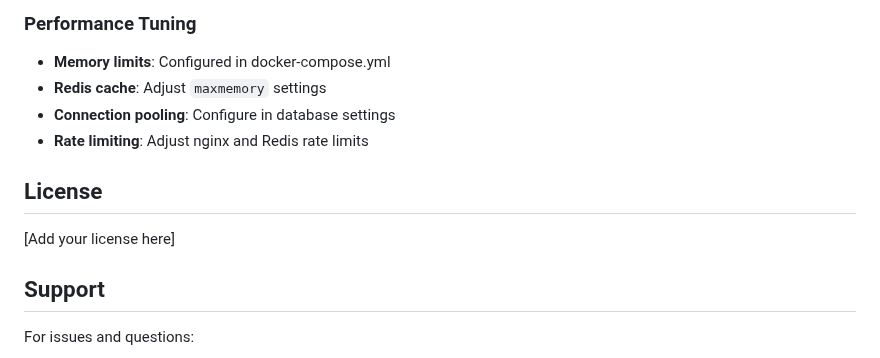
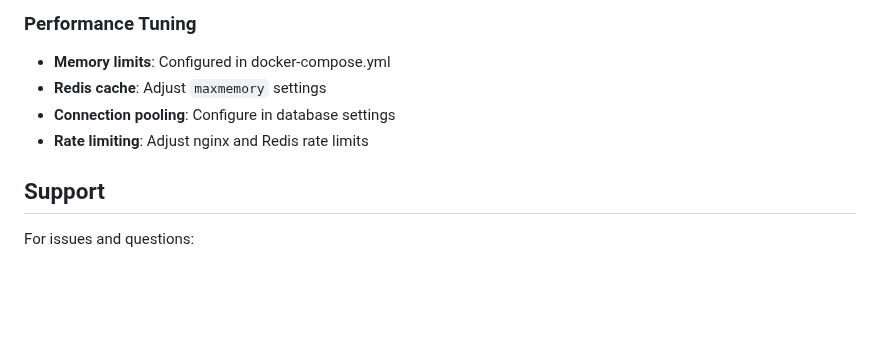
Before and after one commit to alexbnn/pki, a Markdown page: README.md, the part around the change. GitHub-like rendering; blank space fills up the shorter version.

```diff
--- a/README.md
+++ b/README.md
@@ -238,11 +238,6 @@ docker-compose exec redis redis-cli
 - **Connection pooling**: Configure in database settings
 - **Rate limiting**: Adjust nginx and Redis rate limits
 
-## License
-
-[Add your license here]
-
-
 ## Support
 
 For issues and questions:
```
